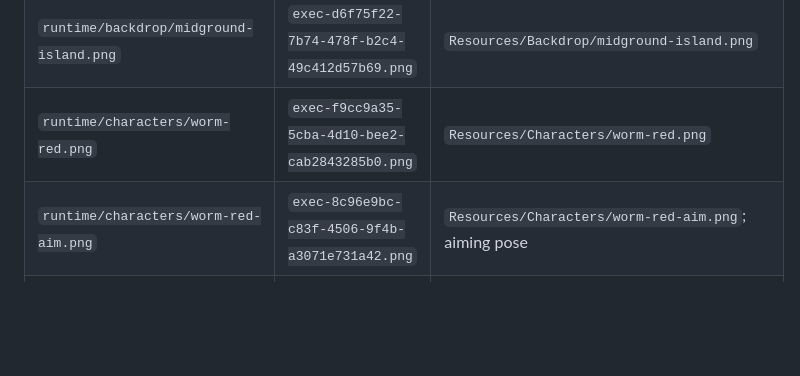
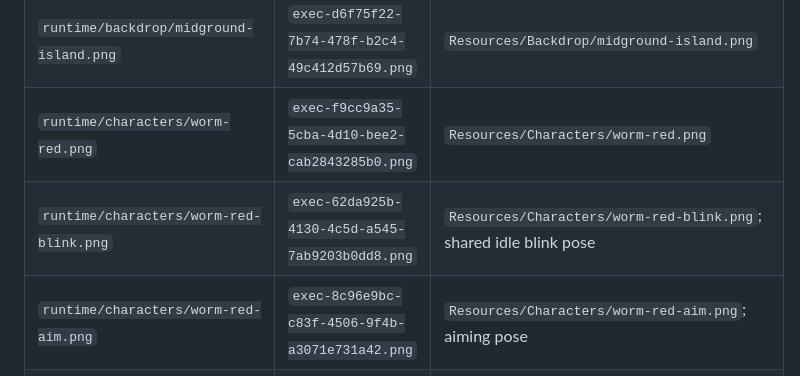
Before and after one commit to quyenanh198/Worms, a Markdown page: assets-src/generated/README.md, the part around the change. GitHub-like rendering; blank space fills up the shorter version.

Commit message:
Add shared painted blink frame for worms

```diff
--- a/assets-src/generated/README.md
+++ b/assets-src/generated/README.md
@@ -17,6 +17,7 @@ This directory preserves the original PNG outputs used during the approved carto
 | `runtime/backdrop/foreground-oak.png` | `exec-03d25051-1fe2-485f-887c-95012f65a954.png` | `Resources/Backdrop/foreground-oak.png` |
 | `runtime/backdrop/midground-island.png` | `exec-d6f75f22-7b74-478f-b2c4-49c412d57b69.png` | `Resources/Backdrop/midground-island.png` |
 | `runtime/characters/worm-red.png` | `exec-f9cc9a35-5cba-4d10-bee2-cab2843285b0.png` | `Resources/Characters/worm-red.png` |
+| `runtime/characters/worm-red-blink.png` | `exec-62da925b-4130-4c5d-a545-7ab9203b0dd8.png` | `Resources/Characters/worm-red-blink.png`; shared idle blink pose |
 | `runtime/characters/worm-red-aim.png` | `exec-8c96e9bc-c83f-4506-9f4b-a3071e731a42.png` | `Resources/Characters/worm-red-aim.png`; aiming pose |
 | `runtime/characters/worm-red-hurt.png` | `exec-80c7f530-5597-443b-aa74-f71b67a4952a.png` | `Resources/Characters/worm-red-hurt.png`; hit reaction |
 | `runtime/characters/worm-red-walk-a.png` | `exec-7bb01a11-2663-4aba-8072-cd1fe13c39e4.png` | `Resources/Characters/worm-red-walk-a.png`; shared walking pose A |
```
Also changed, not shown: docs/visuals/worm-animation-preview.png, 5 other files.
